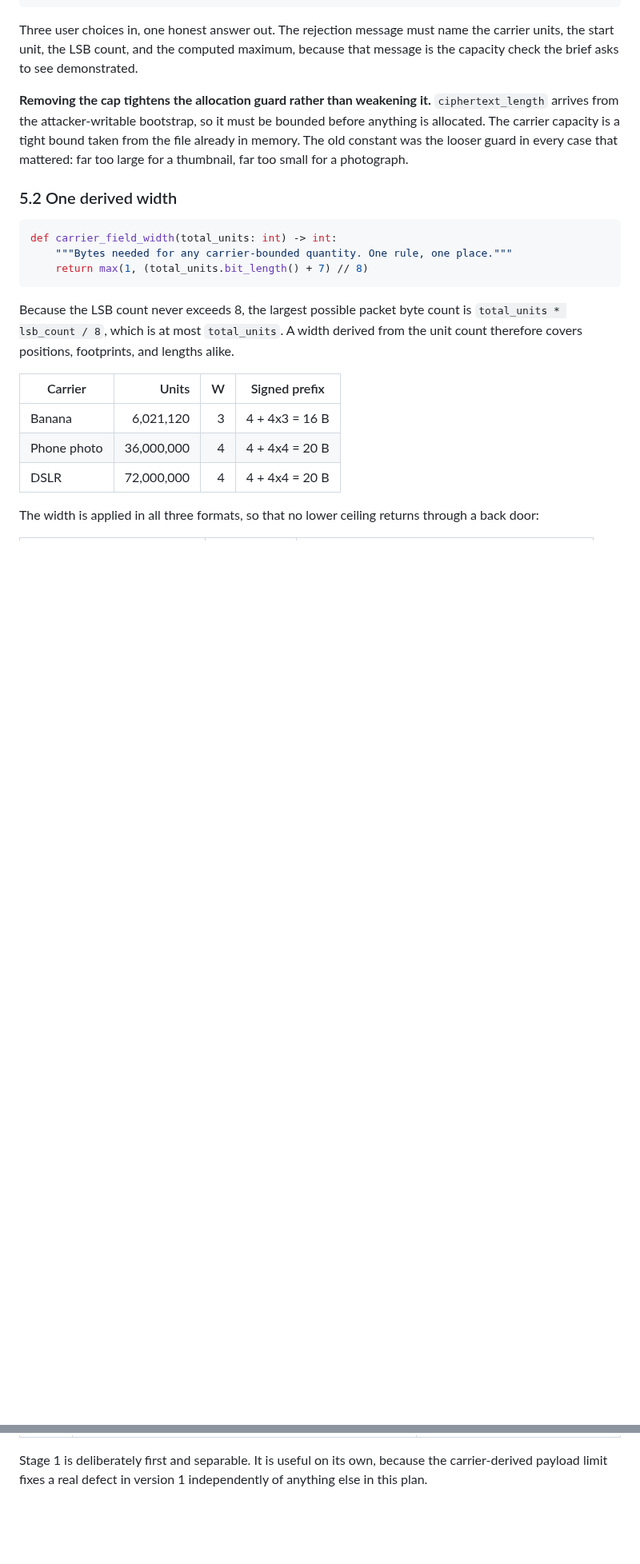
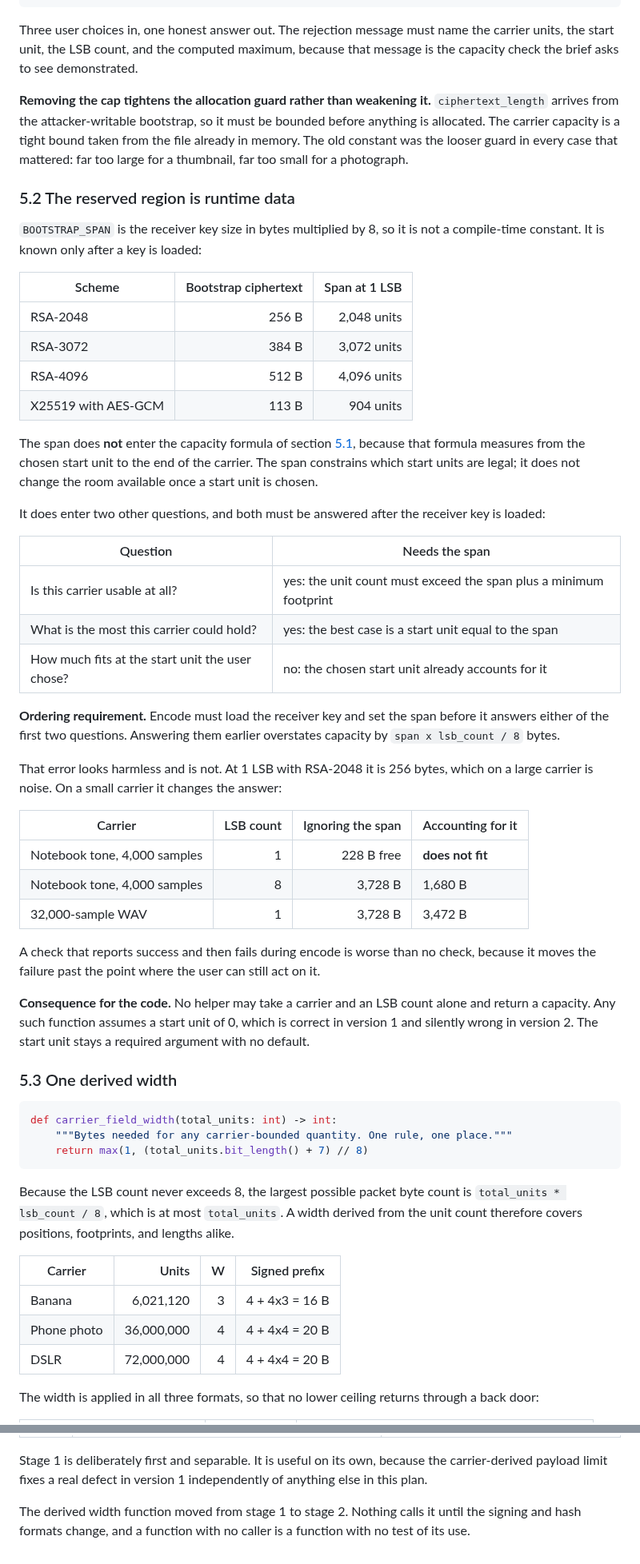
Before and after one commit to alvinto27/INF2005-ACW1, a Markdown page: AGENT_docs/LOCATION-CONFIDENTIALITY-PLAN.md, 2 parts joined by grey strips. Shown at 80% size. Rendered like a GitHub page; blank space fills up the shorter version.

````diff
--- a/AGENT_docs/LOCATION-CONFIDENTIALITY-PLAN.md
+++ b/AGENT_docs/LOCATION-CONFIDENTIALITY-PLAN.md
@@ -229,7 +259,42 @@ Three user choices in, one honest answer out. The rejection message must name th
 
 **Removing the cap tightens the allocation guard rather than weakening it.** `ciphertext_length` arrives from the attacker-writable bootstrap, so it must be bounded before anything is allocated. The carrier capacity is a tight bound taken from the file already in memory. The old constant was the looser guard in every case that mattered: far too large for a thumbnail, far too small for a photograph.
 
-### 5.2 One derived width
+### 5.2 The reserved region is runtime data
+
+`BOOTSTRAP_SPAN` is the receiver key size in bytes multiplied by 8, so it is not a compile-time constant. It is known only after a key is loaded:
+
+| Scheme | Bootstrap ciphertext | Span at 1 LSB |
+| --- | ---: | ---: |
+| RSA-2048 | 256 B | 2,048 units |
+| RSA-3072 | 384 B | 3,072 units |
+| RSA-4096 | 512 B | 4,096 units |
+| X25519 with AES-GCM | 113 B | 904 units |
+
+The span does **not** enter the capacity formula of section [5.1](#51-the-payload-limit-is-the-carrier), because that formula measures from the chosen start unit to the end of the carrier. The span constrains which start units are legal; it does not change the room available once a start unit is chosen.
+
+It does enter two other questions, and both must be answered after the receiver key is loaded:
+
+| Question | Needs the span |
+| --- | --- |
+| Is this carrier usable at all? | yes: the unit count must exceed the span plus a minimum footprint |
+| What is the most this carrier could hold? | yes: the best case is a start unit equal to the span |
+| How much fits at the start unit the user chose? | no: the chosen start unit already accounts for it |
+
+**Ordering requirement.** Encode must load the receiver key and set the span before it answers either of the first two questions. Answering them earlier overstates capacity by `span x lsb_count / 8` bytes.
+
+That error looks harmless and is not. At 1 LSB with RSA-2048 it is 256 bytes, which on a large carrier is noise. On a small carrier it changes the answer:
+
+| Carrier | LSB count | Ignoring the span | Accounting for it |
+| --- | ---: | ---: | --- |
+| Notebook tone, 4,000 samples | 1 | 228 B free | **does not fit** |
+| Notebook tone, 4,000 samples | 8 | 3,728 B | 1,680 B |
+| 32,000-sample WAV | 1 | 3,728 B | 3,472 B |
+
+A check that reports success and then fails during encode is worse than no check, because it moves the failure past the point where the user can still act on it.
+
+**Consequence for the code.** No helper may take a carrier and an LSB count alone and return a capacity. Any such function assumes a start unit of 0, which is correct in version 1 and silently wrong in version 2. The start unit stays a required argument with no default.
+
+### 5.3 One derived width
 
 ```python
 def carrier_field_width(total_units: int) -> int:
@@ -468,3 +533,5 @@ Each stage is one commit and one review.
 | 6 | Notebook: new narrative, lengthened tone, new verdict matrix | executes end to end with no error outputs |
 
 Stage 1 is deliberately first and separable. It is useful on its own, because the carrier-derived payload limit fixes a real defect in version 1 independently of anything else in this plan.
+
+The derived width function moved from stage 1 to stage 2. Nothing calls it until the signing and hash formats change, and a function with no caller is a function with no test of its use.
````
Also changed, not shown: other parts of AGENT_docs/LOCATION-CONFIDENTIALITY-PLAN.md (+37 -7 lines).
